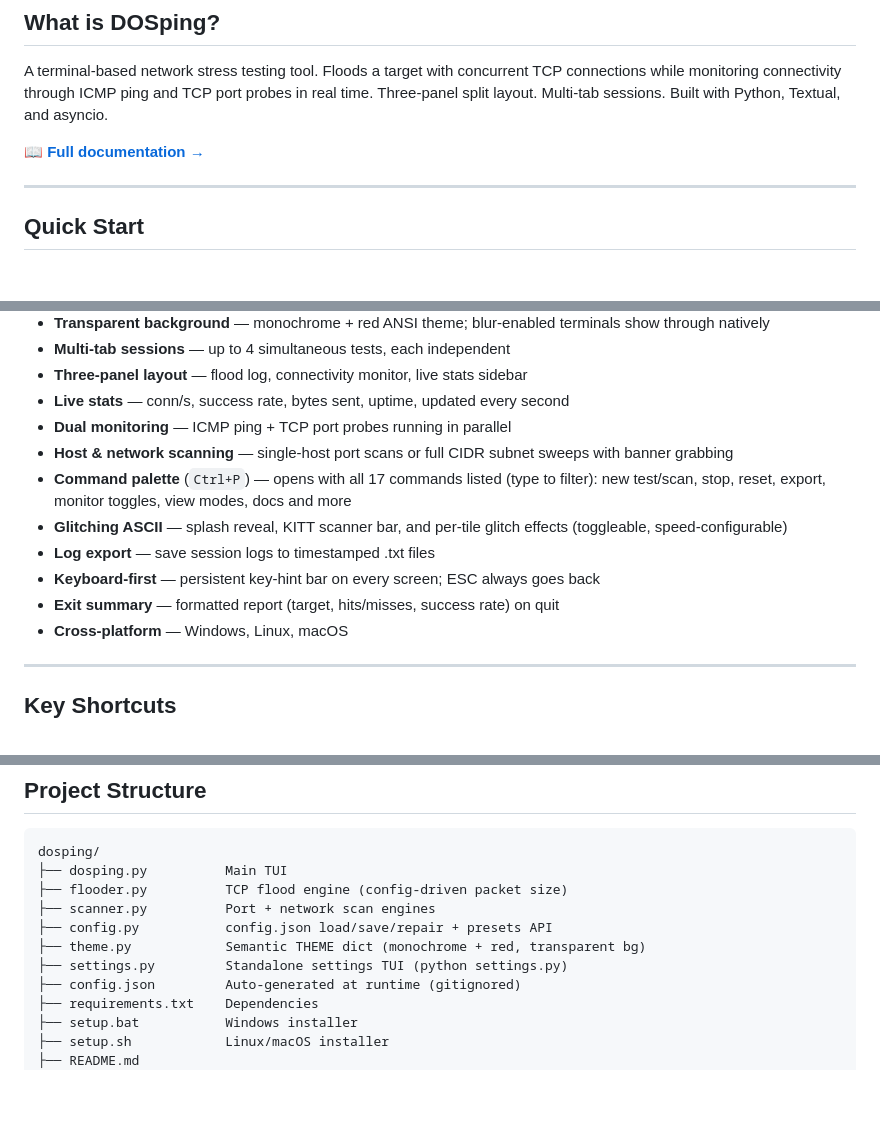
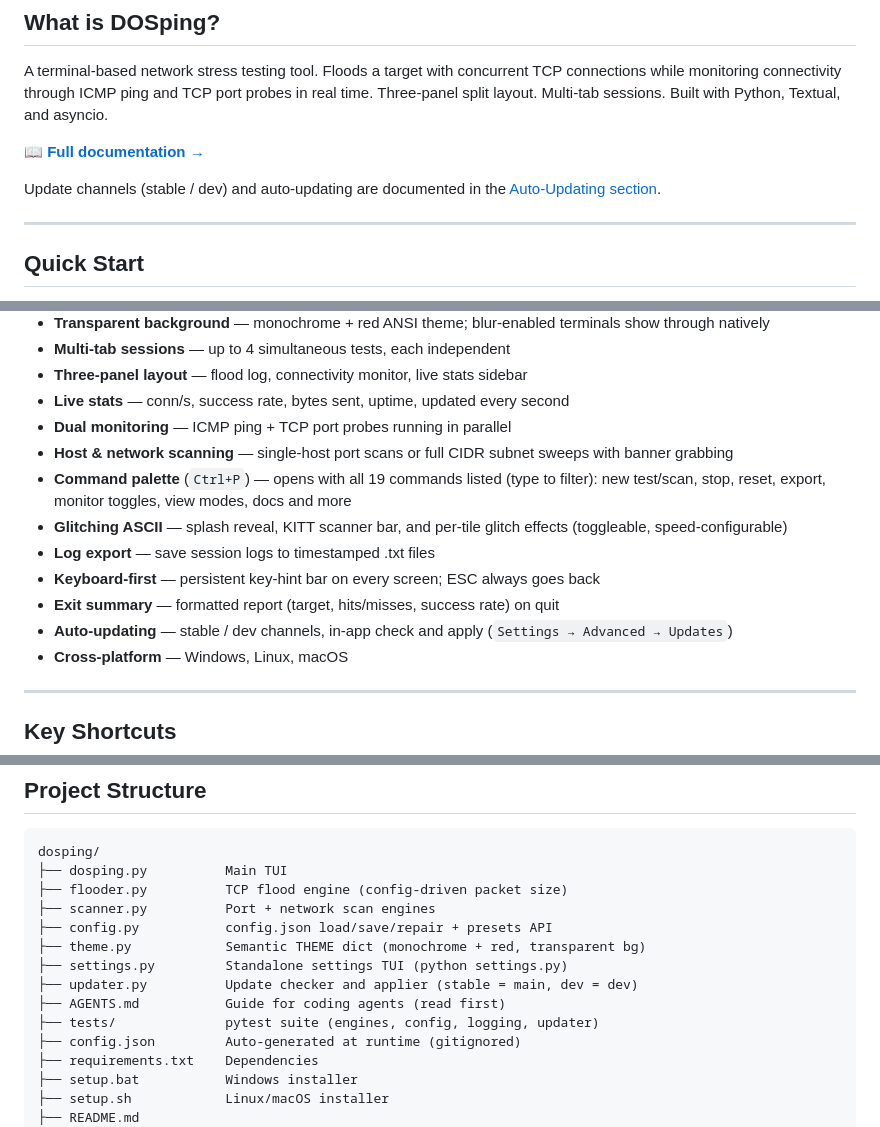
Before and after one commit to debug-cli/dosping, a Markdown page: README.md, 3 parts joined by grey strips. Drawn GitHub-style; blank space fills up the shorter version.

Commit message:
docs: mention auto-updating and AGENTS.md in README

```diff
--- a/README.md
+++ b/README.md
@@ -25,6 +25,8 @@ A terminal-based network stress testing tool. Floods a target with concurrent TC
 
 
 📖 **[Full documentation →](https://dosping-docs.vercel.app)**
+
+Update channels (stable / dev) and auto-updating are documented in the [Auto-Updating section](https://dosping-docs.vercel.app/#updates).
 
 ---
 
@@ -157,11 +159,12 @@ You can also save the current values as a **custom preset** (`✚ Save Custom Fr
 - **Live stats** — conn/s, success rate, bytes sent, uptime, updated every second
 - **Dual monitoring** — ICMP ping + TCP port probes running in parallel
 - **Host & network scanning** — single-host port scans or full CIDR subnet sweeps with banner grabbing
-- **Command palette** (`Ctrl+P`) — opens with all 17 commands listed (type to filter): new test/scan, stop, reset, export, monitor toggles, view modes, docs and more
+- **Command palette** (`Ctrl+P`) — opens with all 19 commands listed (type to filter): new test/scan, stop, reset, export, monitor toggles, view modes, docs and more
 - **Glitching ASCII** — splash reveal, KITT scanner bar, and per-tile glitch effects (toggleable, speed-configurable)
 - **Log export** — save session logs to timestamped .txt files
 - **Keyboard-first** — persistent key-hint bar on every screen; ESC always goes back
 - **Exit summary** — formatted report (target, hits/misses, success rate) on quit
+- **Auto-updating** — stable / dev channels, in-app check and apply (`Settings → Advanced → Updates`)
 - **Cross-platform** — Windows, Linux, macOS
 
 ---
@@ -200,6 +203,9 @@ dosping/
 ├── config.py           config.json load/save/repair + presets API
 ├── theme.py            Semantic THEME dict (monochrome + red, transparent bg)
 ├── settings.py         Standalone settings TUI (python settings.py)
+├── updater.py          Update checker and applier (stable = main, dev = dev)
+├── AGENTS.md           Guide for coding agents (read first)
+├── tests/              pytest suite (engines, config, logging, updater)
 ├── config.json         Auto-generated at runtime (gitignored)
 ├── requirements.txt    Dependencies
 ├── setup.bat           Windows installer
```
